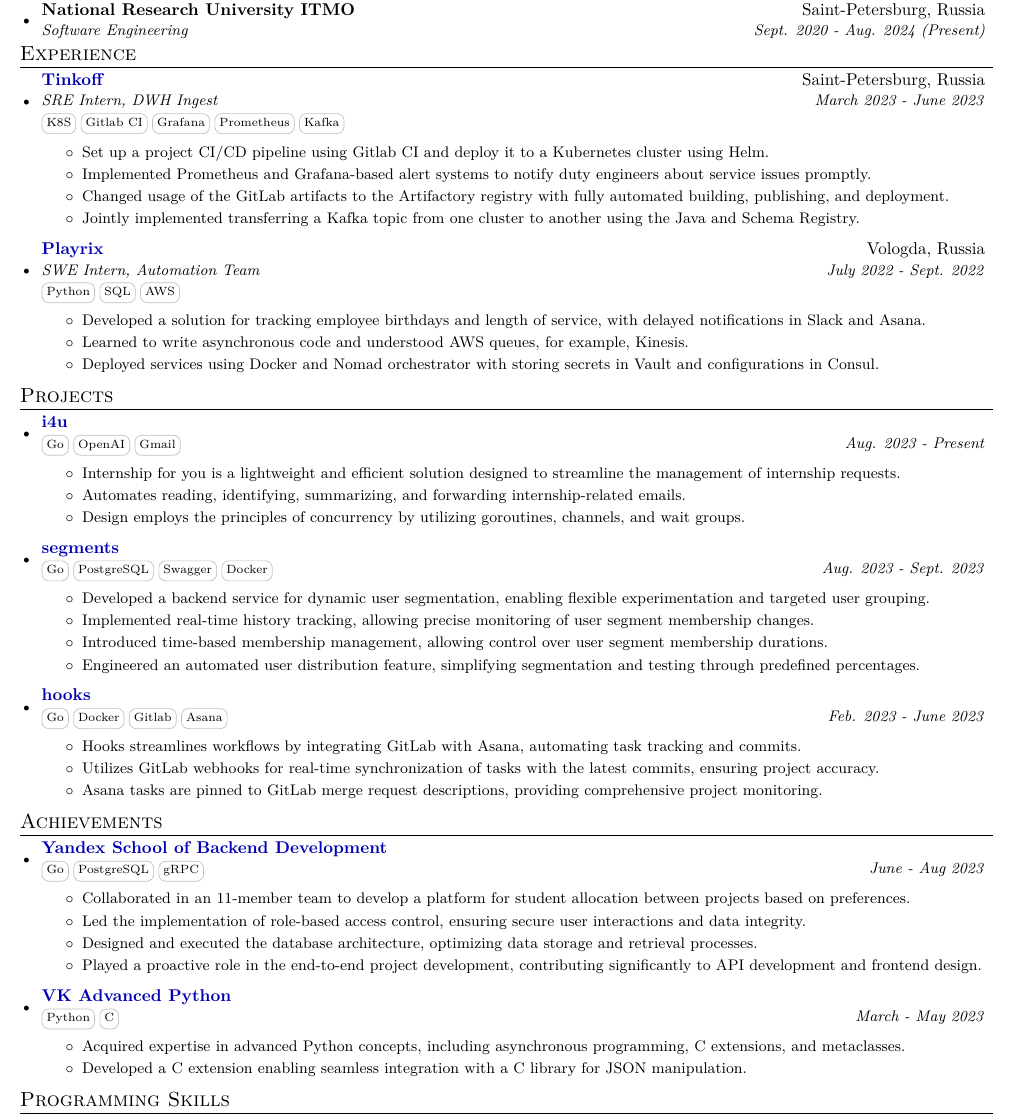
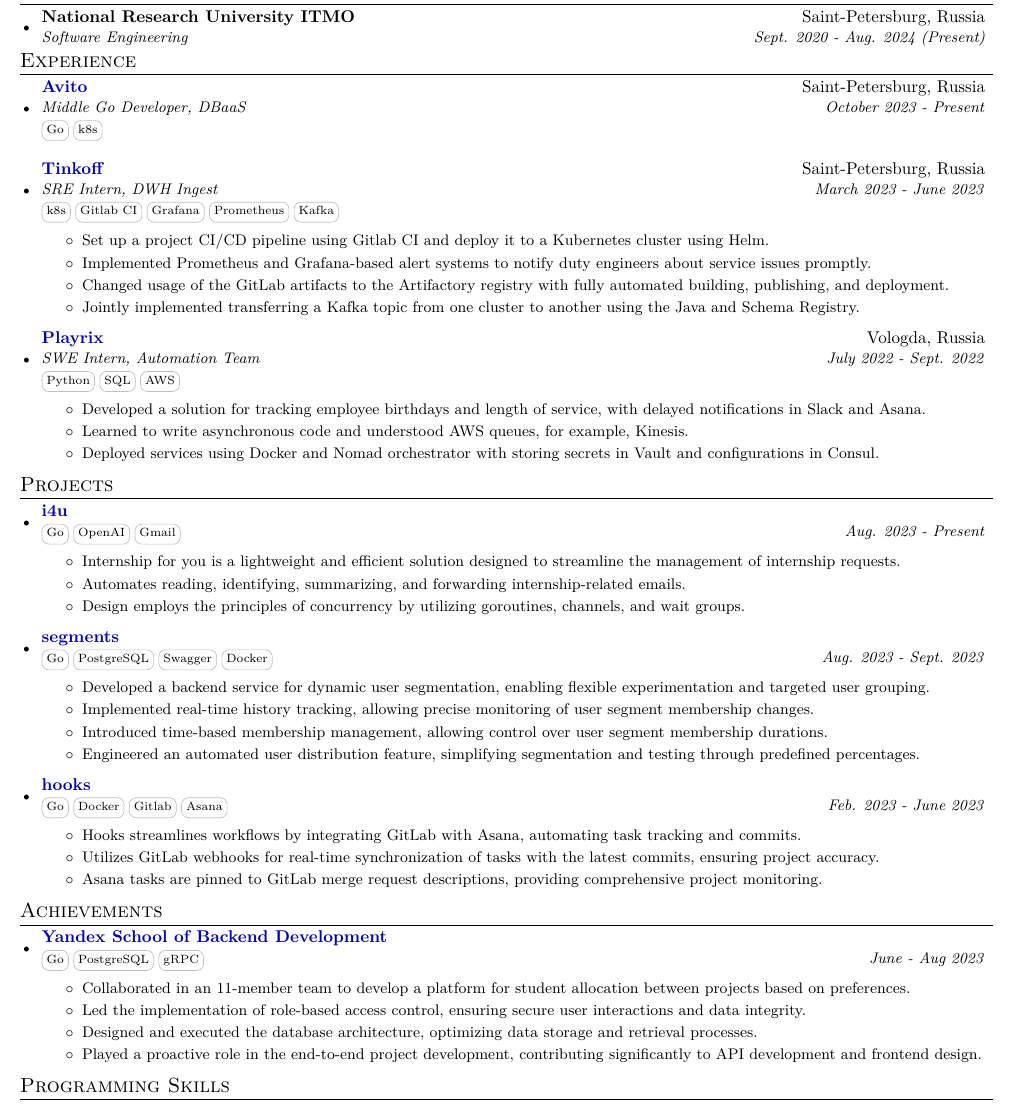
Before and after one commit to fadyat/fadyat, a LaTeX CV (cv.tex): part of the page, cut so that both start at the same text. Compiled offline with pdfLaTeX.

Commit message:
feat: welcome to avito

```diff
--- a/cv.tex
+++ b/cv.tex
@@ -148,10 +148,20 @@
 
 \section{Experience}
 \resumeSubHeadingListStart
+
+\resumeExpSubheading
+{\href{https://career.avito.com/}{Avito}}{Saint-Petersburg, Russia}
+{Middle Go Developer, DBaaS}{October 2023 - Present}
+{\skill{Go} \skill{k8s}}
+\resumeDesc{
+\begin{itemize}
+\end{itemize}}
+
+
 \resumeExpSubheading
 {\href{https://www.tinkoff.ru/career}{Tinkoff}}{Saint-Petersburg, Russia}
 {SRE Intern, DWH Ingest}{March 2023 - June 2023}
-{\skill{K8S} \skill{Gitlab CI} \skill{Grafana} \skill{Prometheus} \skill{Kafka}}
+{\skill{k8s} \skill{Gitlab CI} \skill{Grafana} \skill{Prometheus} \skill{Kafka}}
 \resumeDesc{
 \begin{itemize}
 \item Set up a project CI/CD pipeline using Gitlab CI and deploy it to a Kubernetes cluster using Helm.
@@ -264,16 +274,16 @@
 \end{itemize}
 }
 
-\resumeProjSubheading
-{{\href{https://education.vk.company/students}{VK Advanced Python}}}{}
-{\skill{Python} \skill{C}}
-{March - May 2023}
-\resumeDesc{
-\begin{itemize}
-\item Acquired expertise in advanced Python concepts, including asynchronous programming, C extensions, and metaclasses.
-\item Developed a C extension enabling seamless integration with a C library for JSON manipulation.
-\end{itemize}
-}
+%\resumeProjSubheading
+%{{\href{https://education.vk.company/students}{VK Advanced Python}}}{}
+%{\skill{Python} \skill{C}}
+%{March - May 2023}
+%\resumeDesc{
+%\begin{itemize}
+%\item Acquired expertise in advanced Python concepts, including asynchronous programming, C extensions, and metaclasses.
+%\item Developed a C extension enabling seamless integration with a C library for JSON manipulation.
+%\end{itemize}
+%}
 
 %\resumeProjSubheading
 %{{\href{https://github.com/Hacktoberfest}{GitHub Hacktoberfest}}}{}
```
